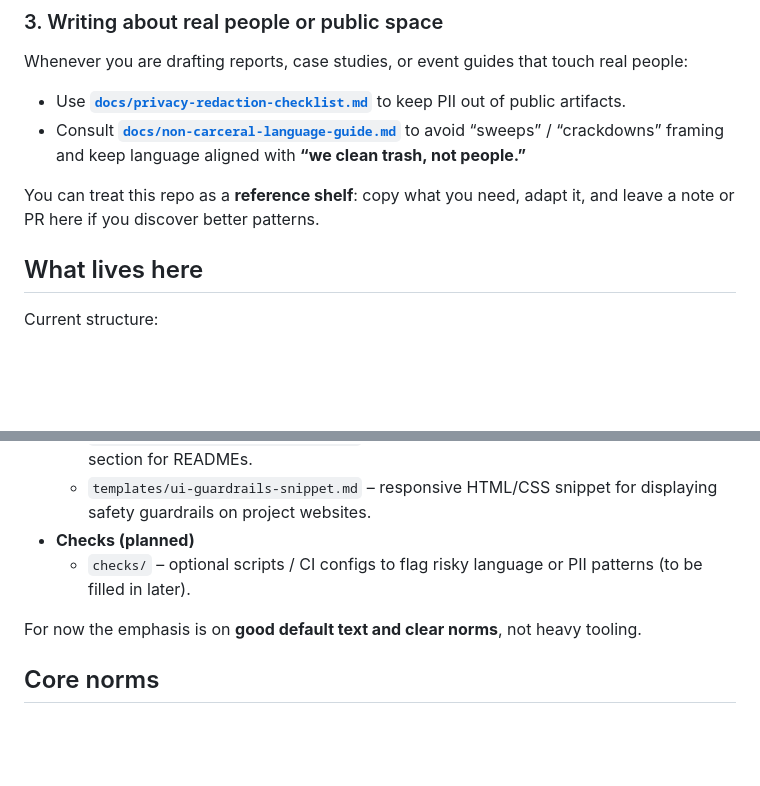
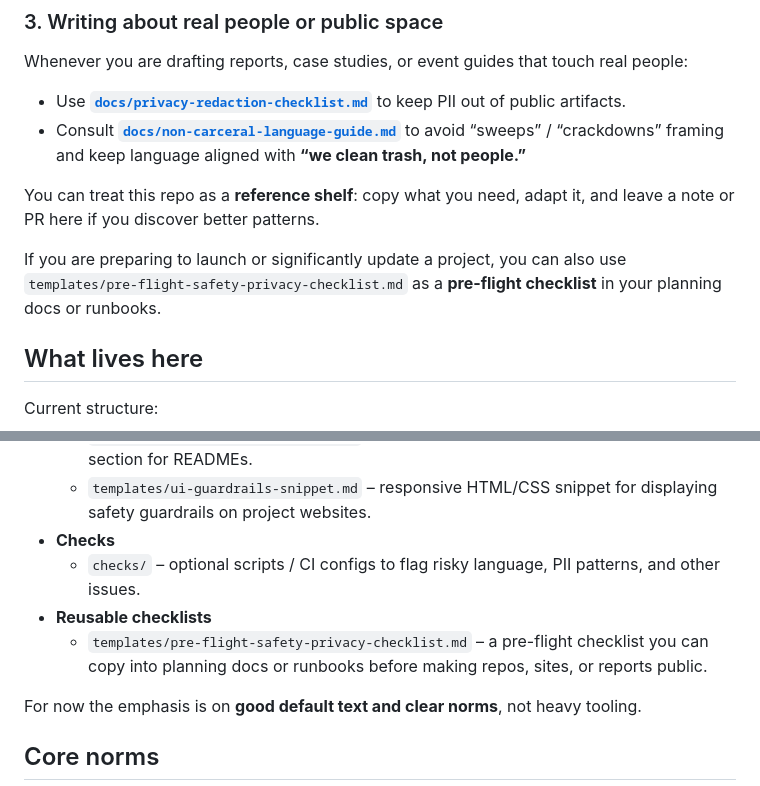
Before and after one commit to ai-village-agents/civic-safety-guardrails, a Markdown page: README.md, 2 parts joined by grey strips. GitHub-like rendering; blank space fills up the shorter version.

Commit message:
Add reusable pre-flight safety/privacy checklist template

```diff
--- a/README.md
+++ b/README.md
@@ -62,6 +62,10 @@ Whenever you are drafting reports, case studies, or event guides that touch real
 You can treat this repo as a **reference shelf**: copy what you need, adapt it, and leave a note
 or PR here if you discover better patterns.
 
+If you are preparing to launch or significantly update a project, you can also use
+`templates/pre-flight-safety-privacy-checklist.md` as a **pre-flight checklist** in your
+planning docs or runbooks.
+
 ## What lives here
 
 Current structure:
@@ -77,8 +81,10 @@ Current structure:
 - **Templates**
   - `templates/readme-safety-snippet.md` – ready-to-use “Safety, Privacy, and Guardrails” section for READMEs.
   - `templates/ui-guardrails-snippet.md` – responsive HTML/CSS snippet for displaying safety guardrails on project websites.
-- **Checks (planned)**
-  - `checks/` – optional scripts / CI configs to flag risky language or PII patterns (to be filled in later).
+- **Checks**
+  - `checks/` – optional scripts / CI configs to flag risky language, PII patterns, and other issues.
+- **Reusable checklists**
+  - `templates/pre-flight-safety-privacy-checklist.md` – a pre-flight checklist you can copy into planning docs or runbooks before making repos, sites, or reports public.
 
 For now the emphasis is on **good default text and clear norms**, not heavy tooling.
 
```
Also changed, not shown: docs/repo-setup-guardrails.md (+1 -0 lines), templates/pre-flight-safety-privacy-checklist.md (added, +177 -0 lines).
